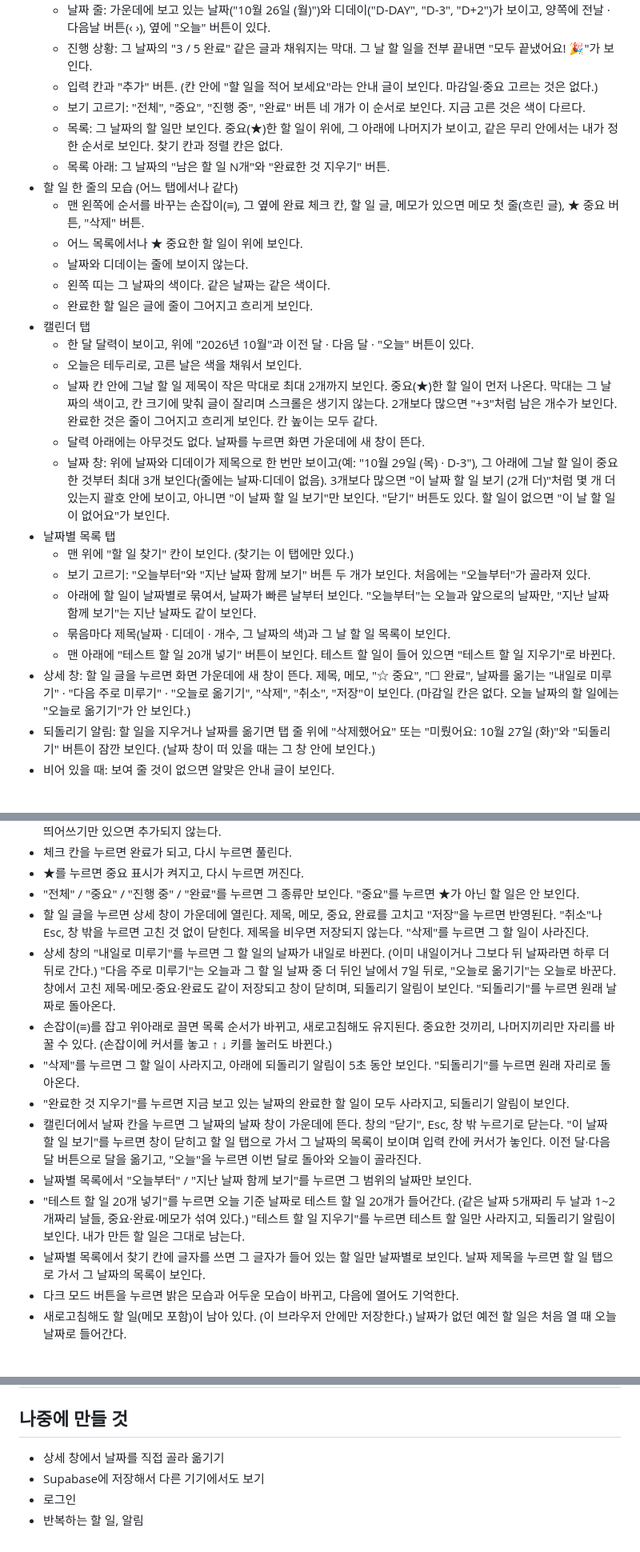
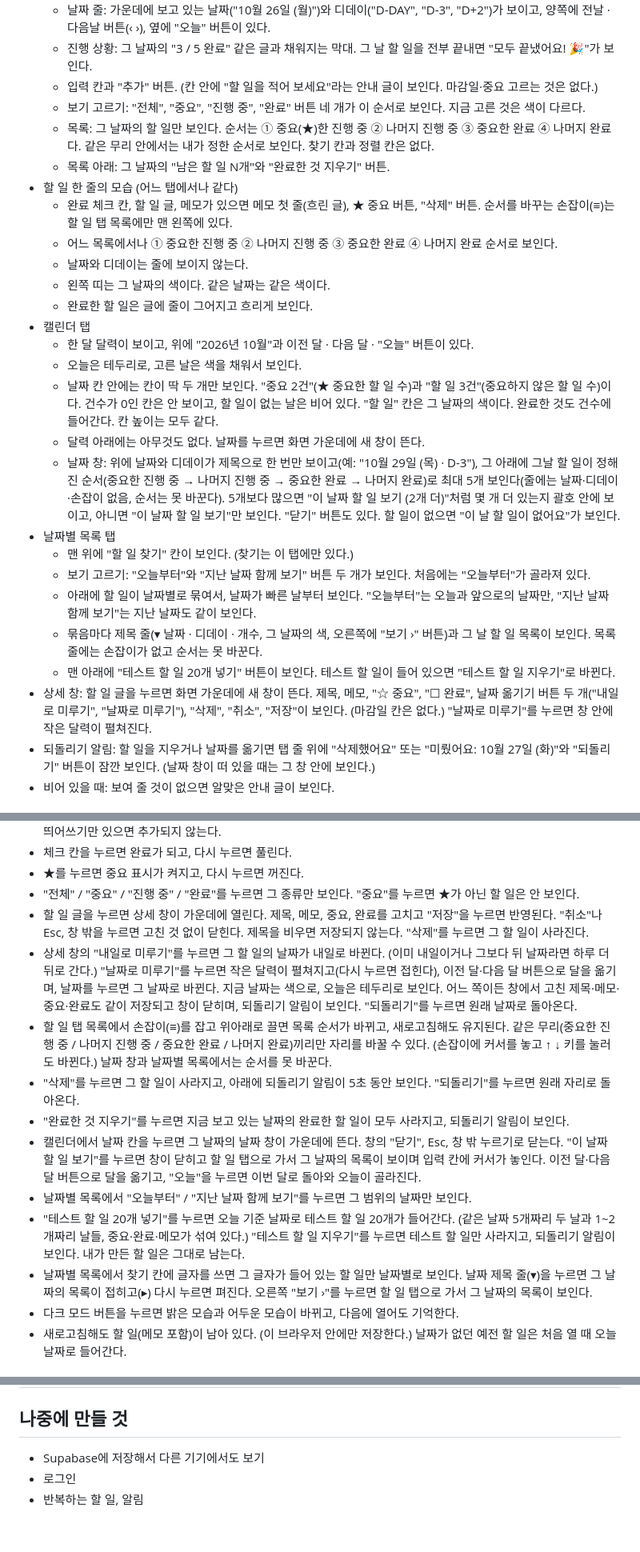
Before and after one commit to jinjun1117-spec/todo-hyeokjin, a Markdown page: 명세.md, 3 parts joined by grey strips. Shown at 80% size. Rendered like a GitHub page.

Commit message:
명세.md에 정렬 순서·건수 칸·날짜 고르기·접기와 순서 변경 제한 반영
Co-Authored-By: Claude Sonnet 5.5 <noreply@anthropic.com>
Claude-Session: https://claude.ai/code/session_01NR8xJTgjYSzGvKn5Q2E72b

```diff
--- a/명세.md
+++ b/명세.md
@@ -10,27 +10,27 @@
   - 진행 상황: 그 날짜의 "3 / 5 완료" 같은 글과 채워지는 막대. 그 날 할 일을 전부 끝내면 "모두 끝냈어요! 🎉"가 보인다.
   - 입력 칸과 "추가" 버튼. (칸 안에 "할 일을 적어 보세요"라는 안내 글이 보인다. 마감일·중요 고르는 것은 없다.)
   - 보기 고르기: "전체", "중요", "진행 중", "완료" 버튼 네 개가 이 순서로 보인다. 지금 고른 것은 색이 다르다.
-  - 목록: 그 날짜의 할 일만 보인다. 중요(★)한 할 일이 위에, 그 아래에 나머지가 보이고, 같은 무리 안에서는 내가 정한 순서로 보인다. 찾기 칸과 정렬 칸은 없다.
+  - 목록: 그 날짜의 할 일만 보인다. 순서는 ① 중요(★)한 진행 중 ② 나머지 진행 중 ③ 중요한 완료 ④ 나머지 완료다. 같은 무리 안에서는 내가 정한 순서로 보인다. 찾기 칸과 정렬 칸은 없다.
   - 목록 아래: 그 날짜의 "남은 할 일 N개"와 "완료한 것 지우기" 버튼.
 - 할 일 한 줄의 모습 (어느 탭에서나 같다)
-  - 맨 왼쪽에 순서를 바꾸는 손잡이(≡), 그 옆에 완료 체크 칸, 할 일 글, 메모가 있으면 메모 첫 줄(흐린 글), ★ 중요 버튼, "삭제" 버튼.
-  - 어느 목록에서나 ★ 중요한 할 일이 위에 보인다.
+  - 완료 체크 칸, 할 일 글, 메모가 있으면 메모 첫 줄(흐린 글), ★ 중요 버튼, "삭제" 버튼. 순서를 바꾸는 손잡이(≡)는 할 일 탭 목록에만 맨 왼쪽에 있다.
+  - 어느 목록에서나 ① 중요한 진행 중 ② 나머지 진행 중 ③ 중요한 완료 ④ 나머지 완료 순서로 보인다.
   - 날짜와 디데이는 줄에 보이지 않는다.
   - 왼쪽 띠는 그 날짜의 색이다. 같은 날짜는 같은 색이다.
   - 완료한 할 일은 글에 줄이 그어지고 흐리게 보인다.
 - 캘린더 탭
   - 한 달 달력이 보이고, 위에 "2026년 10월"과 이전 달 · 다음 달 · "오늘" 버튼이 있다.
   - 오늘은 테두리로, 고른 날은 색을 채워서 보인다.
-  - 날짜 칸 안에 그날 할 일 제목이 작은 막대로 최대 2개까지 보인다. 중요(★)한 할 일이 먼저 나온다. 막대는 그 날짜의 색이고, 칸 크기에 맞춰 글이 잘리며 스크롤은 생기지 않는다. 2개보다 많으면 "+3"처럼 남은 개수가 보인다. 완료한 것은 줄이 그어지고 흐리게 보인다. 칸 높이는 모두 같다.
+  - 날짜 칸 안에는 칸이 딱 두 개만 보인다. "중요 2건"(★ 중요한 할 일 수)과 "할 일 3건"(중요하지 않은 할 일 수)이다. 건수가 0인 칸은 안 보이고, 할 일이 없는 날은 비어 있다. "할 일" 칸은 그 날짜의 색이다. 완료한 것도 건수에 들어간다. 칸 높이는 모두 같다.
   - 달력 아래에는 아무것도 없다. 날짜를 누르면 화면 가운데에 새 창이 뜬다.
-  - 날짜 창: 위에 날짜와 디데이가 제목으로 한 번만 보이고(예: "10월 29일 (목) · D-3"), 그 아래에 그날 할 일이 중요한 것부터 최대 3개 보인다(줄에는 날짜·디데이 없음). 3개보다 많으면 "이 날짜 할 일 보기 (2개 더)"처럼 몇 개 더 있는지 괄호 안에 보이고, 아니면 "이 날짜 할 일 보기"만 보인다. "닫기" 버튼도 있다. 할 일이 없으면 "이 날 할 일이 없어요"가 보인다.
+  - 날짜 창: 위에 날짜와 디데이가 제목으로 한 번만 보이고(예: "10월 29일 (목) · D-3"), 그 아래에 그날 할 일이 정해진 순서(중요한 진행 중 → 나머지 진행 중 → 중요한 완료 → 나머지 완료)로 최대 5개 보인다(줄에는 날짜·디데이·손잡이 없음, 순서는 못 바꾼다). 5개보다 많으면 "이 날짜 할 일 보기 (2개 더)"처럼 몇 개 더 있는지 괄호 안에 보이고, 아니면 "이 날짜 할 일 보기"만 보인다. "닫기" 버튼도 있다. 할 일이 없으면 "이 날 할 일이 없어요"가 보인다.
 - 날짜별 목록 탭
   - 맨 위에 "할 일 찾기" 칸이 보인다. (찾기는 이 탭에만 있다.)
   - 보기 고르기: "오늘부터"와 "지난 날짜 함께 보기" 버튼 두 개가 보인다. 처음에는 "오늘부터"가 골라져 있다.
   - 아래에 할 일이 날짜별로 묶여서, 날짜가 빠른 날부터 보인다. "오늘부터"는 오늘과 앞으로의 날짜만, "지난 날짜 함께 보기"는 지난 날짜도 같이 보인다.
-  - 묶음마다 제목(날짜 · 디데이 · 개수, 그 날짜의 색)과 그 날 할 일 목록이 보인다.
+  - 묶음마다 제목 줄(▾ 날짜 · 디데이 · 개수, 그 날짜의 색, 오른쪽에 "보기 ›" 버튼)과 그 날 할 일 목록이 보인다. 목록 줄에는 손잡이가 없고 순서는 못 바꾼다.
   - 맨 아래에 "테스트 할 일 20개 넣기" 버튼이 보인다. 테스트 할 일이 들어 있으면 "테스트 할 일 지우기"로 바뀐다.
-- 상세 창: 할 일 글을 누르면 화면 가운데에 새 창이 뜬다. 제목, 메모, "☆ 중요", "☐ 완료", 날짜를 옮기는 "내일로 미루기" · "다음 주로 미루기" · "오늘로 옮기기", "삭제", "취소", "저장"이 보인다. (마감일 칸은 없다. 오늘 날짜의 할 일에는 "오늘로 옮기기"가 안 보인다.)
+- 상세 창: 할 일 글을 누르면 화면 가운데에 새 창이 뜬다. 제목, 메모, "☆ 중요", "☐ 완료", 날짜 옮기기 버튼 두 개("내일로 미루기", "날짜로 미루기"), "삭제", "취소", "저장"이 보인다. (마감일 칸은 없다.) "날짜로 미루기"를 누르면 창 안에 작은 달력이 펼쳐진다.
 - 되돌리기 알림: 할 일을 지우거나 날짜를 옮기면 탭 줄 위에 "삭제했어요" 또는 "미뤘어요: 10월 27일 (화)"와 "되돌리기" 버튼이 잠깐 보인다. (날짜 창이 떠 있을 때는 그 창 안에 보인다.)
 - 비어 있을 때: 보여 줄 것이 없으면 알맞은 안내 글이 보인다.
 
@@ -48,14 +48,14 @@
 - ★를 누르면 중요 표시가 켜지고, 다시 누르면 꺼진다.
 - "전체" / "중요" / "진행 중" / "완료"를 누르면 그 종류만 보인다. "중요"를 누르면 ★가 아닌 할 일은 안 보인다.
 - 할 일 글을 누르면 상세 창이 가운데에 열린다. 제목, 메모, 중요, 완료를 고치고 "저장"을 누르면 반영된다. "취소"나 Esc, 창 밖을 누르면 고친 것 없이 닫힌다. 제목을 비우면 저장되지 않는다. "삭제"를 누르면 그 할 일이 사라진다.
-- 상세 창의 "내일로 미루기"를 누르면 그 할 일의 날짜가 내일로 바뀐다. (이미 내일이거나 그보다 뒤 날짜라면 하루 더 뒤로 간다.) "다음 주로 미루기"는 오늘과 그 할 일 날짜 중 더 뒤인 날에서 7일 뒤로, "오늘로 옮기기"는 오늘로 바꾼다. 창에서 고친 제목·메모·중요·완료도 같이 저장되고 창이 닫히며, 되돌리기 알림이 보인다. "되돌리기"를 누르면 원래 날짜로 돌아온다.
-- 손잡이(≡)를 잡고 위아래로 끌면 목록 순서가 바뀌고, 새로고침해도 유지된다. 중요한 것끼리, 나머지끼리만 자리를 바꿀 수 있다. (손잡이에 커서를 놓고 ↑ ↓ 키를 눌러도 바뀐다.)
+- 상세 창의 "내일로 미루기"를 누르면 그 할 일의 날짜가 내일로 바뀐다. (이미 내일이거나 그보다 뒤 날짜라면 하루 더 뒤로 간다.) "날짜로 미루기"를 누르면 작은 달력이 펼쳐지고(다시 누르면 접힌다), 이전 달·다음 달 버튼으로 달을 옮기며, 날짜를 누르면 그 날짜로 바뀐다. 지금 날짜는 색으로, 오늘은 테두리로 보인다. 어느 쪽이든 창에서 고친 제목·메모·중요·완료도 같이 저장되고 창이 닫히며, 되돌리기 알림이 보인다. "되돌리기"를 누르면 원래 날짜로 돌아온다.
+- 할 일 탭 목록에서 손잡이(≡)를 잡고 위아래로 끌면 목록 순서가 바뀌고, 새로고침해도 유지된다. 같은 무리(중요한 진행 중 / 나머지 진행 중 / 중요한 완료 / 나머지 완료)끼리만 자리를 바꿀 수 있다. (손잡이에 커서를 놓고 ↑ ↓ 키를 눌러도 바뀐다.) 날짜 창과 날짜별 목록에서는 순서를 못 바꾼다.
 - "삭제"를 누르면 그 할 일이 사라지고, 아래에 되돌리기 알림이 5초 동안 보인다. "되돌리기"를 누르면 원래 자리로 돌아온다.
 - "완료한 것 지우기"를 누르면 지금 보고 있는 날짜의 완료한 할 일이 모두 사라지고, 되돌리기 알림이 보인다.
 - 캘린더에서 날짜 칸을 누르면 그 날짜의 날짜 창이 가운데에 뜬다. 창의 "닫기", Esc, 창 밖 누르기로 닫는다. "이 날짜 할 일 보기"를 누르면 창이 닫히고 할 일 탭으로 가서 그 날짜의 목록이 보이며 입력 칸에 커서가 놓인다. 이전 달·다음 달 버튼으로 달을 옮기고, "오늘"을 누르면 이번 달로 돌아와 오늘이 골라진다.
 - 날짜별 목록에서 "오늘부터" / "지난 날짜 함께 보기"를 누르면 그 범위의 날짜만 보인다.
 - "테스트 할 일 20개 넣기"를 누르면 오늘 기준 날짜로 테스트 할 일 20개가 들어간다. (같은 날짜 5개짜리 두 날과 1~2개짜리 날들, 중요·완료·메모가 섞여 있다.) "테스트 할 일 지우기"를 누르면 테스트 할 일만 사라지고, 되돌리기 알림이 보인다. 내가 만든 할 일은 그대로 남는다.
-- 날짜별 목록에서 찾기 칸에 글자를 쓰면 그 글자가 들어 있는 할 일만 날짜별로 보인다. 날짜 제목을 누르면 할 일 탭으로 가서 그 날짜의 목록이 보인다.
+- 날짜별 목록에서 찾기 칸에 글자를 쓰면 그 글자가 들어 있는 할 일만 날짜별로 보인다. 날짜 제목 줄(▾)을 누르면 그 날짜의 목록이 접히고(▸) 다시 누르면 펴진다. 오른쪽 "보기 ›"를 누르면 할 일 탭으로 가서 그 날짜의 목록이 보인다.
 - 다크 모드 버튼을 누르면 밝은 모습과 어두운 모습이 바뀌고, 다음에 열어도 기억한다.
 - 새로고침해도 할 일(메모 포함)이 남아 있다. (이 브라우저 안에만 저장한다.) 날짜가 없던 예전 할 일은 처음 열 때 오늘 날짜로 들어간다.
 
@@ -97,7 +97,6 @@
 | 휴대폰 폭(375px)에서 옆으로 밀리지 않는다 | 375px와 320px 폭에서 세 탭과 상세 창을 자동으로 확인 (실제 휴대폰은 아직 안 봄) | 통과 |
 
 ## 나중에 만들 것
-- 상세 창에서 날짜를 직접 골라 옮기기
 - Supabase에 저장해서 다른 기기에서도 보기
 - 로그인
 - 반복하는 할 일, 알림
```
Also changed, not shown: other parts of 명세.md (+6 -6 lines).
